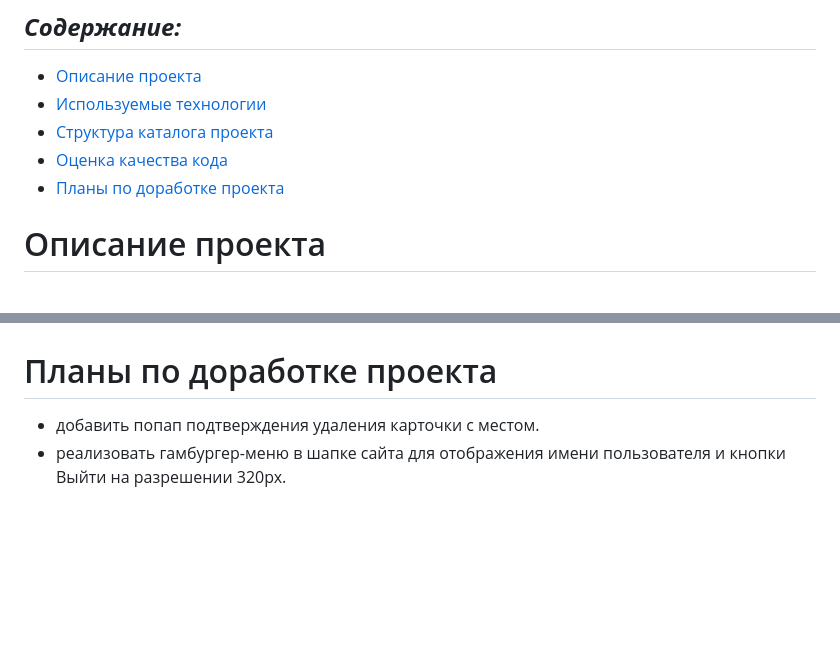
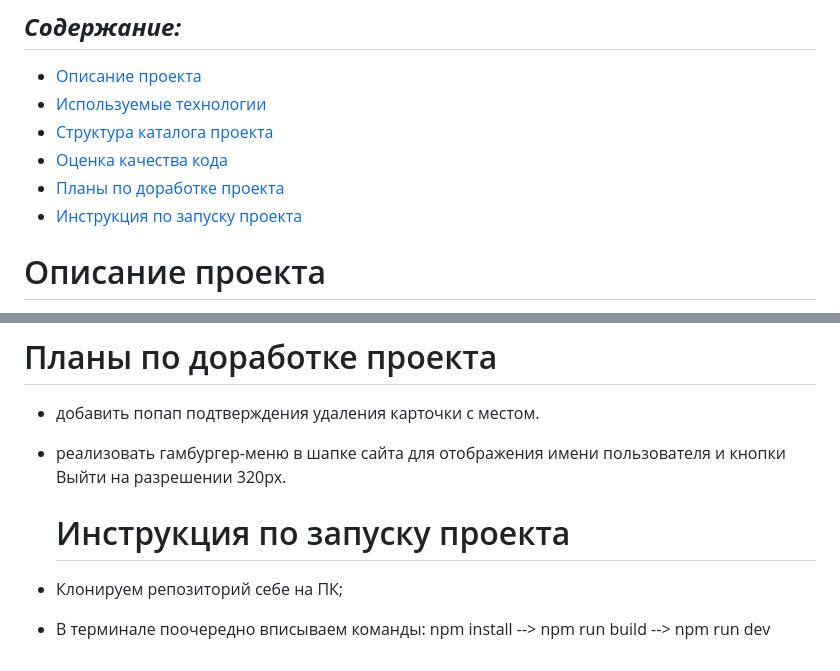
Before and after one commit to marusillda/react-mesto-auth, a Markdown page: README.md, 2 parts joined by grey strips. GitHub-like rendering; blank space fills up the shorter version.

```diff
--- a/README.md
+++ b/README.md
@@ -10,6 +10,7 @@
 - [Структура каталога проекта](#ProjectStructure)
 - [Оценка качества кода](#Quality)
 - [Планы по доработке проекта](#Planes)
+- [Инструкция по запуску проекта](#Instruction)
 
 
 # Описание проекта <a id="Description"></a>
@@ -49,3 +50,7 @@
 # Планы по доработке проекта <a id="Planes"></a>
 - добавить попап подтверждения удаления карточки с местом.
 - реализовать гамбургер-меню в шапке сайта для отображения имени пользователя и кнопки Выйти на разрешении 320px.
+
+  # Инструкция по запуску проекта <a name="Instruction"></a>
+- Клонируем репозиторий себе на ПК;
+- В терминале поочередно вписываем команды: npm install --> npm run build --> npm run dev
```
